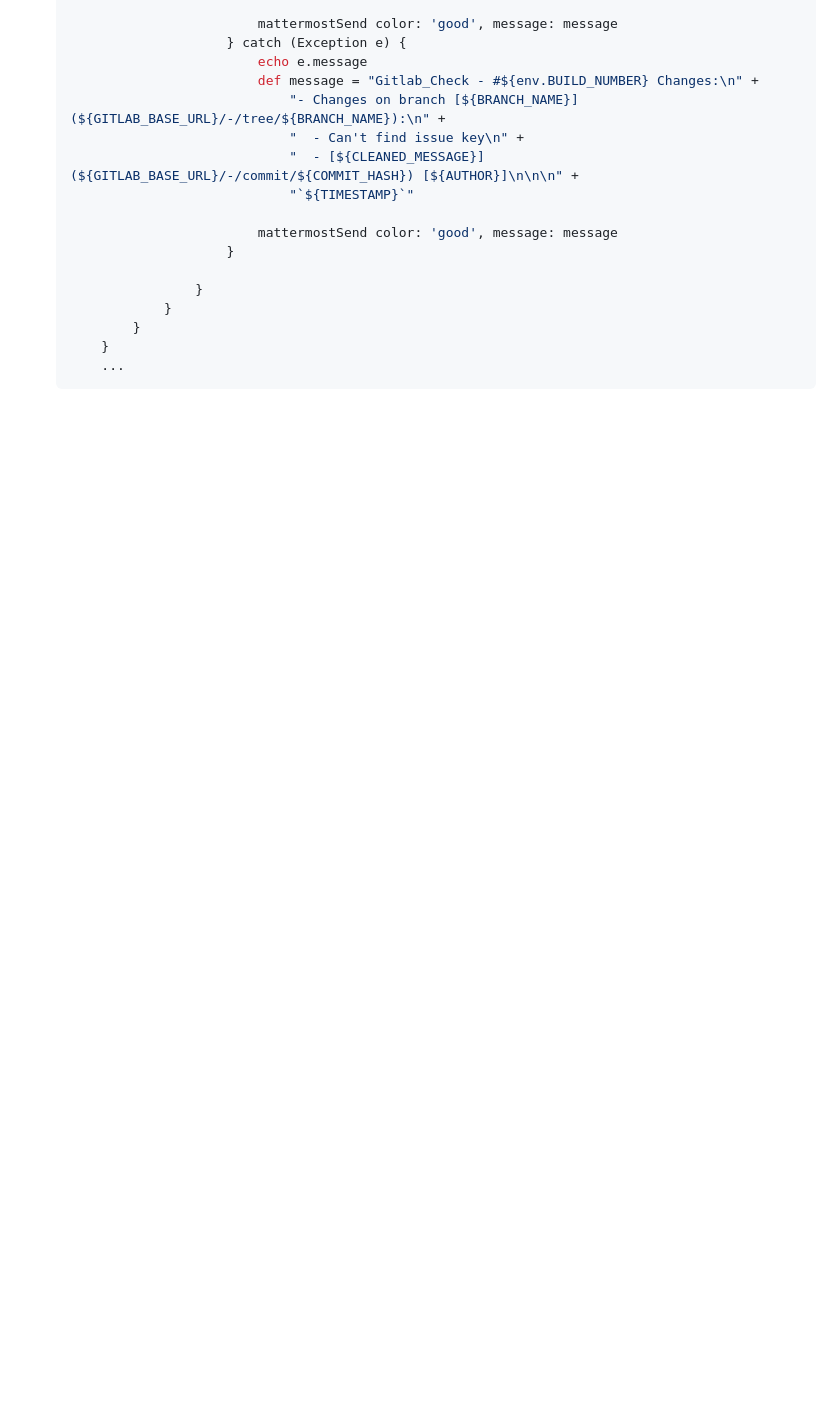
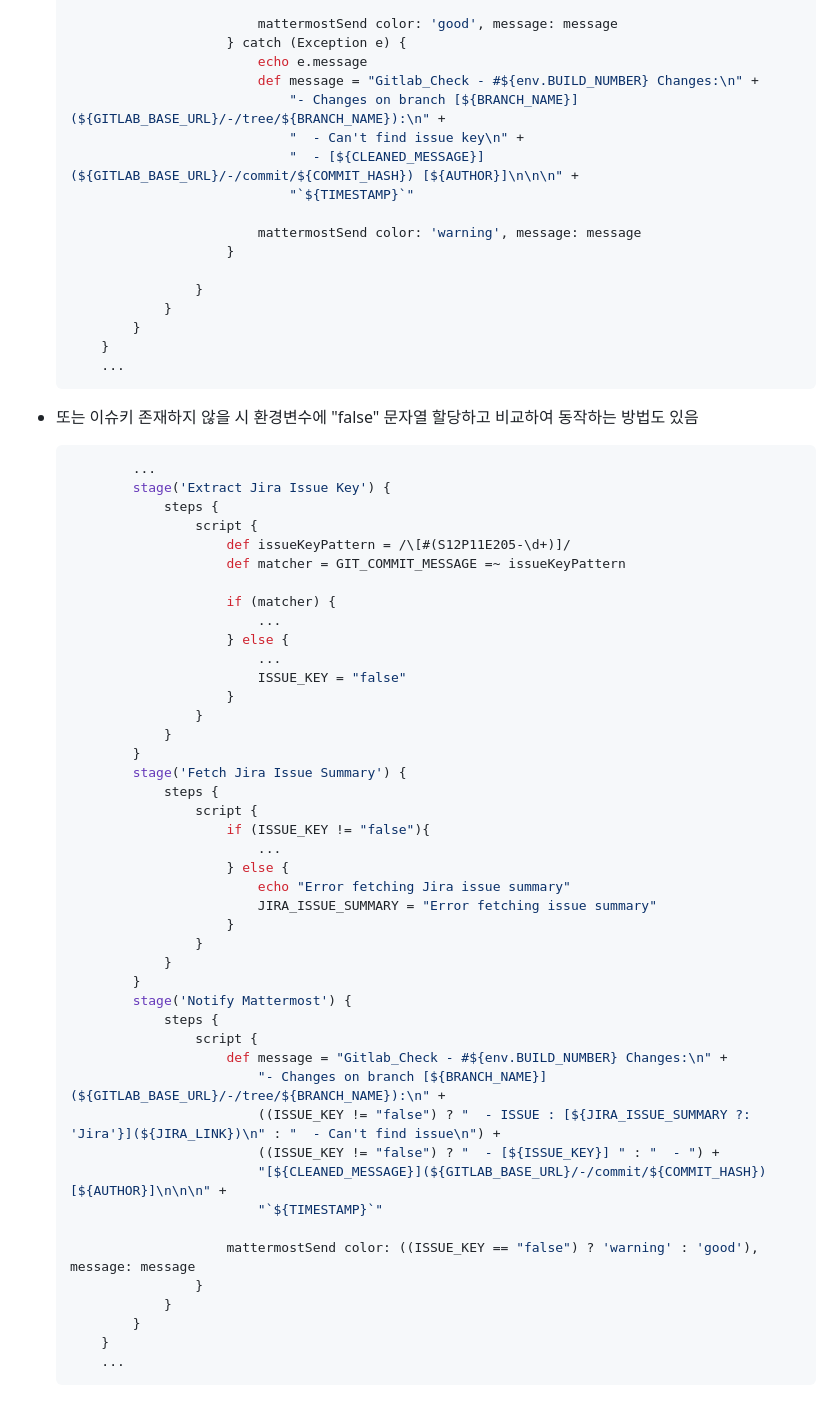
Before and after one commit to bamtol2/roCatRun, a Markdown page: document/0129/김주찬_250129_작업내용.md, the part around the change. Drawn GitHub-style; blank space fills up the shorter version.

Commit message:
[#S12P11E205-72] Docs: 김주찬 250129 작업

````diff
--- a/document/0129/김주찬_250129_작업내용.md
+++ b/document/0129/김주찬_250129_작업내용.md
@@ -163,7 +163,7 @@ roCatRun
                               "  - [${CLEANED_MESSAGE}](${GITLAB_BASE_URL}/-/commit/${COMMIT_HASH}) [${AUTHOR}]\n\n\n" +
                               "`${TIMESTAMP}`"
 
-                          mattermostSend color: 'good', message: message
+                          mattermostSend color: 'warning', message: message
                       }
 
                   }
@@ -172,3 +172,51 @@ roCatRun
       }
       ...
   ```
+
+- 또는 이슈키 존재하지 않을 시 환경변수에 "false" 문자열 할당하고 비교하여 동작하는 방법도 있음
+  ```groovy
+          ...
+          stage('Extract Jira Issue Key') {
+              steps {
+                  script {
+                      def issueKeyPattern = /\[#(S12P11E205-\d+)]/
+                      def matcher = GIT_COMMIT_MESSAGE =~ issueKeyPattern
+
+                      if (matcher) {
+                          ...
+                      } else {
+                          ...
+                          ISSUE_KEY = "false"
+                      }
+                  }
+              }
+          }
+          stage('Fetch Jira Issue Summary') {
+              steps {
+                  script {
+                      if (ISSUE_KEY != "false"){
+                          ...
+                      } else {
+                          echo "Error fetching Jira issue summary"
+                          JIRA_ISSUE_SUMMARY = "Error fetching issue summary"
+                      }
+                  }
+              }
+          }
+          stage('Notify Mattermost') {
+              steps {
+                  script {
+                      def message = "Gitlab_Check - #${env.BUILD_NUMBER} Changes:\n" +
+                          "- Changes on branch [${BRANCH_NAME}](${GITLAB_BASE_URL}/-/tree/${BRANCH_NAME}):\n" +
+                          ((ISSUE_KEY != "false") ? "  - ISSUE : [${JIRA_ISSUE_SUMMARY ?: 'Jira'}](${JIRA_LINK})\n" : "  - Can't find issue\n") +
+                          ((ISSUE_KEY != "false") ? "  - [${ISSUE_KEY}] " : "  - ") +
+                          "[${CLEANED_MESSAGE}](${GITLAB_BASE_URL}/-/commit/${COMMIT_HASH}) [${AUTHOR}]\n\n\n" +
+                          "`${TIMESTAMP}`"
+
+                      mattermostSend color: ((ISSUE_KEY == "false") ? 'warning' : 'good'), message: message
+                  }
+              }
+          }
+      }
+      ...
+  ```
````
